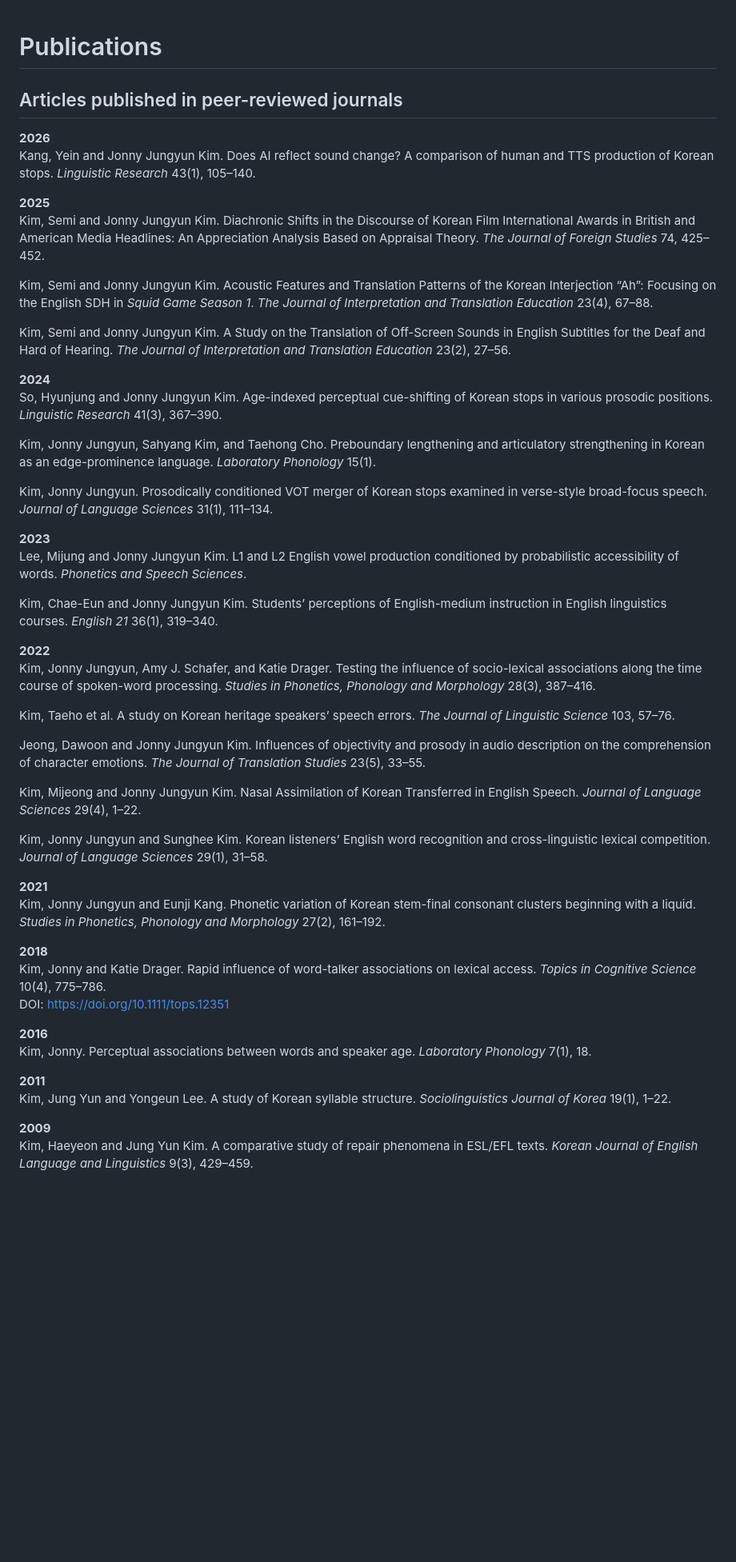
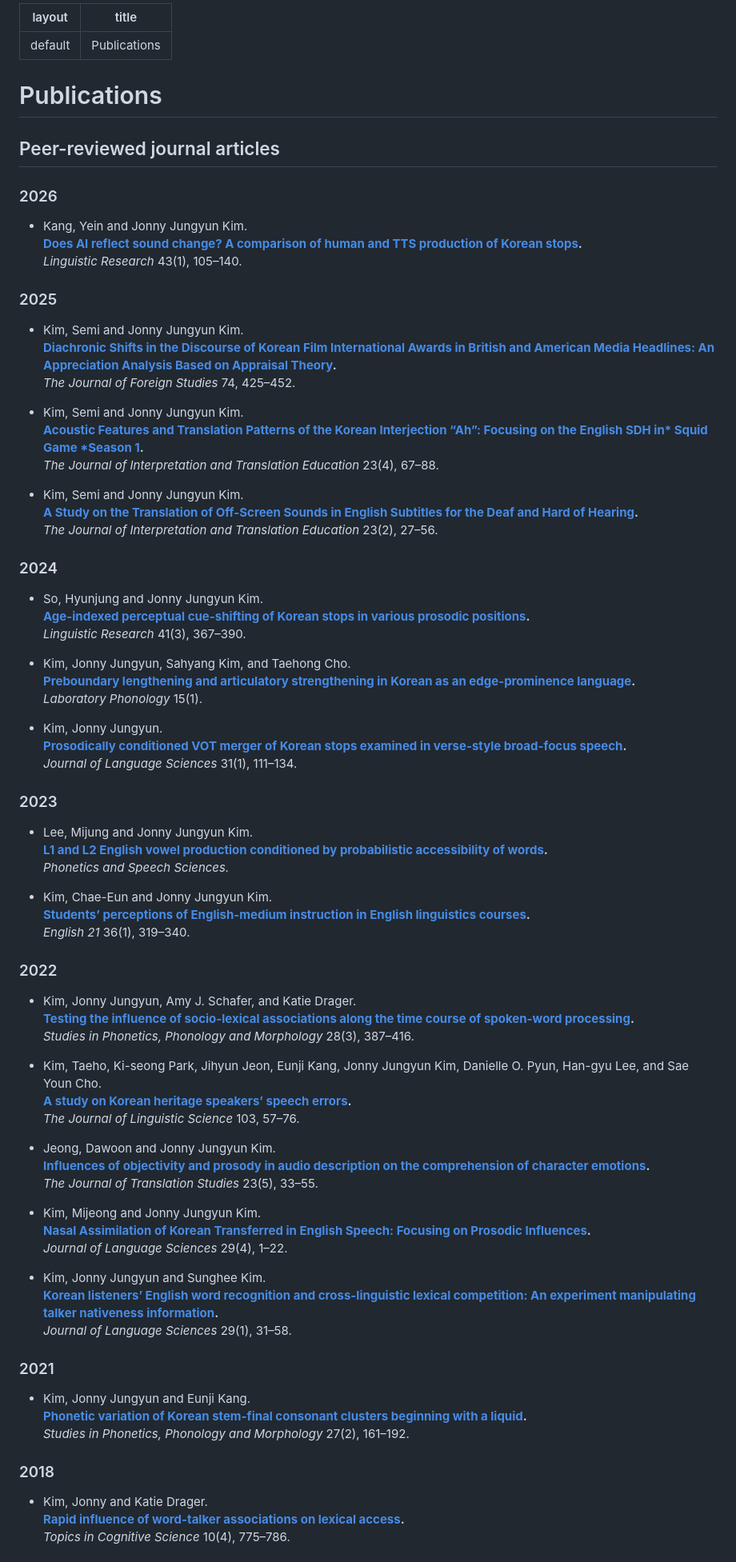
Before and after one commit to jonnykim-pnu/jonnykim-pnu.github.io, a Markdown page: publications.md, the part around one of its changes. Shown at 80% size. Drawn GitHub-style; blank space fills up the shorter version.

```diff
--- a/publications.md
+++ b/publications.md
@@ -1,52 +1,87 @@
+---
+layout: default
+title: Publications
+---
+
 # Publications
 
-## Articles published in peer-reviewed journals
+## Peer-reviewed journal articles
 
-**2026**
-Kang, Yein and Jonny Jungyun Kim. Does AI reflect sound change? A comparison of human and TTS production of Korean stops. *Linguistic Research* 43(1), 105–140.
+### 2026
 
-**2025**
-Kim, Semi and Jonny Jungyun Kim. Diachronic Shifts in the Discourse of Korean Film International Awards in British and American Media Headlines: An Appreciation Analysis Based on Appraisal Theory. *The Journal of Foreign Studies* 74, 425–452.
+- Kang, Yein and Jonny Jungyun Kim.
+  **[Does AI reflect sound change? A comparison of human and TTS production of Korean stops](PASTE-LINK-HERE).**
+  *Linguistic Research* 43(1), 105–140.
 
-Kim, Semi and Jonny Jungyun Kim. Acoustic Features and Translation Patterns of the Korean Interjection “Ah”: Focusing on the English SDH in *Squid Game Season 1*. *The Journal of Interpretation and Translation Education* 23(4), 67–88.
+### 2025
 
-Kim, Semi and Jonny Jungyun Kim. A Study on the Translation of Off-Screen Sounds in English Subtitles for the Deaf and Hard of Hearing. *The Journal of Interpretation and Translation Education* 23(2), 27–56.
+- Kim, Semi and Jonny Jungyun Kim.
+  **[Diachronic Shifts in the Discourse of Korean Film International Awards in British and American Media Headlines: An Appreciation Analysis Based on Appraisal Theory](PASTE-LINK-HERE).**
+  *The Journal of Foreign Studies* 74, 425–452.
 
-**2024**
-So, Hyunjung and Jonny Jungyun Kim. Age-indexed perceptual cue-shifting of Korean stops in various prosodic positions. *Linguistic Research* 41(3), 367–390.
+- Kim, Semi and Jonny Jungyun Kim.
+  **[Acoustic Features and Translation Patterns of the Korean Interjection “Ah”: Focusing on the English SDH in* Squid Game *Season 1](PASTE-LINK-HERE).**
+  *The Journal of Interpretation and Translation Education* 23(4), 67–88.
 
-Kim, Jonny Jungyun, Sahyang Kim, and Taehong Cho. Preboundary lengthening and articulatory strengthening in Korean as an edge-prominence language. *Laboratory Phonology* 15(1).
+- Kim, Semi and Jonny Jungyun Kim.
+  **[A Study on the Translation of Off-Screen Sounds in English Subtitles for the Deaf and Hard of Hearing](PASTE-LINK-HERE).**
+  *The Journal of Interpretation and Translation Education* 23(2), 27–56.
 
-Kim, Jonny Jungyun. Prosodically conditioned VOT merger of Korean stops examined in verse-style broad-focus speech. *Journal of Language Sciences* 31(1), 111–134.
+### 2024
 
-**2023**
-Lee, Mijung and Jonny Jungyun Kim. L1 and L2 English vowel production conditioned by probabilistic accessibility of words. *Phonetics and Speech Sciences*.
+- So, Hyunjung and Jonny Jungyun Kim.
+  **[Age-indexed perceptual cue-shifting of Korean stops in various prosodic positions](PASTE-LINK-HERE).**
+  *Linguistic Research* 41(3), 367–390.
 
-Kim, Chae-Eun and Jonny Jungyun Kim. Students’ perceptions of English-medium instruction in English linguistics courses. *English 21* 36(1), 319–340.
+- Kim, Jonny Jungyun, Sahyang Kim, and Taehong Cho.
+  **[Preboundary lengthening and articulatory strengthening in Korean as an edge-prominence language](PASTE-LINK-HERE).**
+  *Laboratory Phonology* 15(1).
 
-**2022**
-Kim, Jonny Jungyun, Amy J. Schafer, and Katie Drager. Testing the influence of socio-lexical associations along the time course of spoken-word processing. *Studies in Phonetics, Phonology and Morphology* 28(3), 387–416.
+- Kim, Jonny Jungyun.
+  **[Prosodically conditioned VOT merger of Korean stops examined in verse-style broad-focus speech](PASTE-LINK-HERE).**
+  *Journal of Language Sciences* 31(1), 111–134.
 
-Kim, Taeho et al. A study on Korean heritage speakers’ speech errors. *The Journal of Linguistic Science* 103, 57–76.
+### 2023
 
-Jeong, Dawoon and Jonny Jungyun Kim. Influences of objectivity and prosody in audio description on the comprehension of character emotions. *The Journal of Translation Studies* 23(5), 33–55.
+- Lee, Mijung and Jonny Jungyun Kim.
+  **[L1 and L2 English vowel production conditioned by probabilistic accessibility of words](PASTE-LINK-HERE).**
+  *Phonetics and Speech Sciences.*
 
-Kim, Mijeong and Jonny Jungyun Kim. Nasal Assimilation of Korean Transferred in English Speech. *Journal of Language Sciences* 29(4), 1–22.
+- Kim, Chae-Eun and Jonny Jungyun Kim.
+  **[Students’ perceptions of English-medium instruction in English linguistics courses](PASTE-LINK-HERE).**
+  *English 21* 36(1), 319–340.
 
-Kim, Jonny Jungyun and Sunghee Kim. Korean listeners’ English word recognition and cross-linguistic lexical competition. *Journal of Language Sciences* 29(1), 31–58.
+### 2022
 
-**2021**
-Kim, Jonny Jungyun and Eunji Kang. Phonetic variation of Korean stem-final consonant clusters beginning with a liquid. *Studies in Phonetics, Phonology and Morphology* 27(2), 161–192.
+- Kim, Jonny Jungyun, Amy J. Schafer, and Katie Drager.
+  **[Testing the influence of socio-lexical associations along the time course of spoken-word processing](PASTE-LINK-HERE).**
+  *Studies in Phonetics, Phonology and Morphology* 28(3), 387–416.
 
-**2018**
-Kim, Jonny and Katie Drager. Rapid influence of word-talker associations on lexical access. *Topics in Cognitive Science* 10(4), 775–786.
-DOI: https://doi.org/10.1111/tops.12351
+- Kim, Taeho, Ki-seong Park, Jihyun Jeon, Eunji Kang, Jonny Jungyun Kim, Danielle O. Pyun, Han-gyu Lee, and Sae Youn Cho.
+  **[A study on Korean heritage speakers’ speech errors](PASTE-LINK-HERE).**
+  *The Journal of Linguistic Science* 103, 57–76.
 
-**2016**
-Kim, Jonny. Perceptual associations between words and speaker age. *Laboratory Phonology* 7(1), 18.
+- Jeong, Dawoon and Jonny Jungyun Kim.
+  **[Influences of objectivity and prosody in audio description on the comprehension of character emotions](PASTE-LINK-HERE).**
+  *The Journal of Translation Studies* 23(5), 33–55.
 
-**2011**
-Kim, Jung Yun and Yongeun Lee. A study of Korean syllable structure. *Sociolinguistics Journal of Korea* 19(1), 1–22.
+- Kim, Mijeong and Jonny Jungyun Kim.
+  **[Nasal Assimilation of Korean Transferred in English Speech: Focusing on Prosodic Influences](PASTE-LINK-HERE).**
+  *Journal of Language Sciences* 29(4), 1–22.
 
-**2009**
-Kim, Haeyeon and Jung Yun Kim. A comparative study of repair phenomena in ESL/EFL texts. *Korean Journal of English Language and Linguistics* 9(3), 429–459.
+- Kim, Jonny Jungyun and Sunghee Kim.
+  **[Korean listeners’ English word recognition and cross-linguistic lexical competition: An experiment manipulating talker nativeness information](PASTE-LINK-HERE).**
+  *Journal of Language Sciences* 29(1), 31–58.
+
+### 2021
+
+- Kim, Jonny Jungyun and Eunji Kang.
+  **[Phonetic variation of Korean stem-final consonant clusters beginning with a liquid](PASTE-LINK-HERE).**
+  *Studies in Phonetics, Phonology and Morphology* 27(2), 161–192.
+
+### 2018
+
+- Kim, Jonny and Katie Drager.
+  **[Rapid influence of word-talker associations on lexical access](https://doi.org/10.1111/tops.12351).**
+  *Topics in Cognitive Science* 10(4), 775–786.
+
```
Also changed, not shown: other parts of publications.md (+28 -5 lines).
